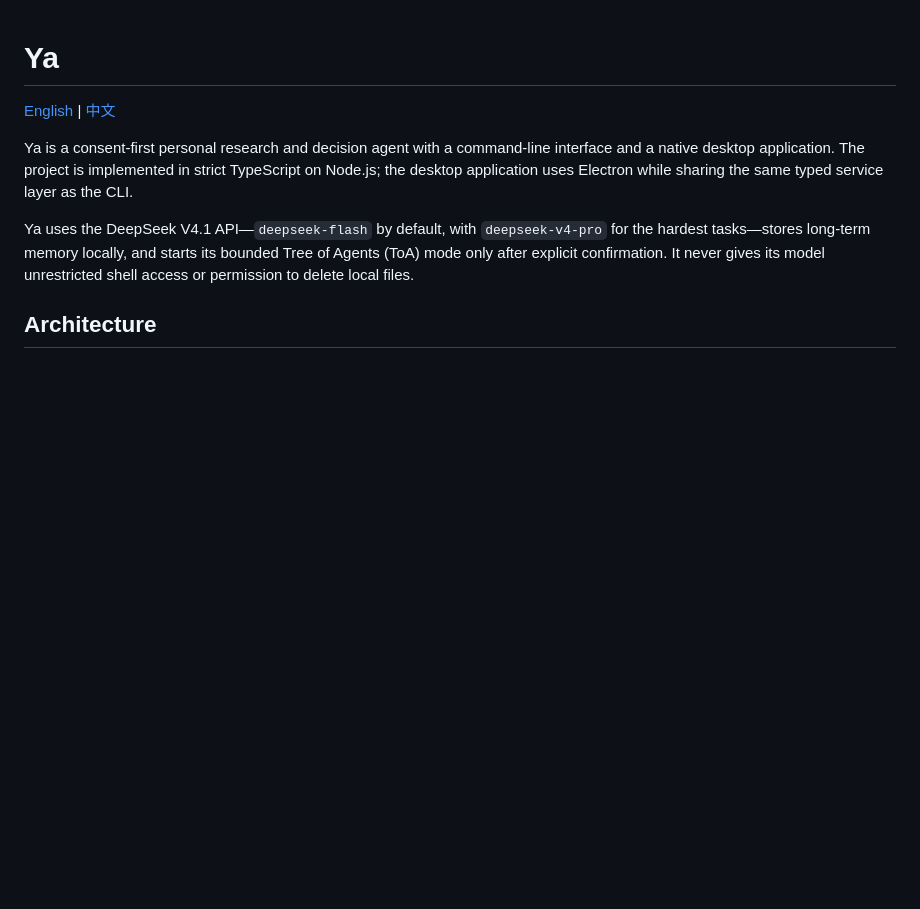
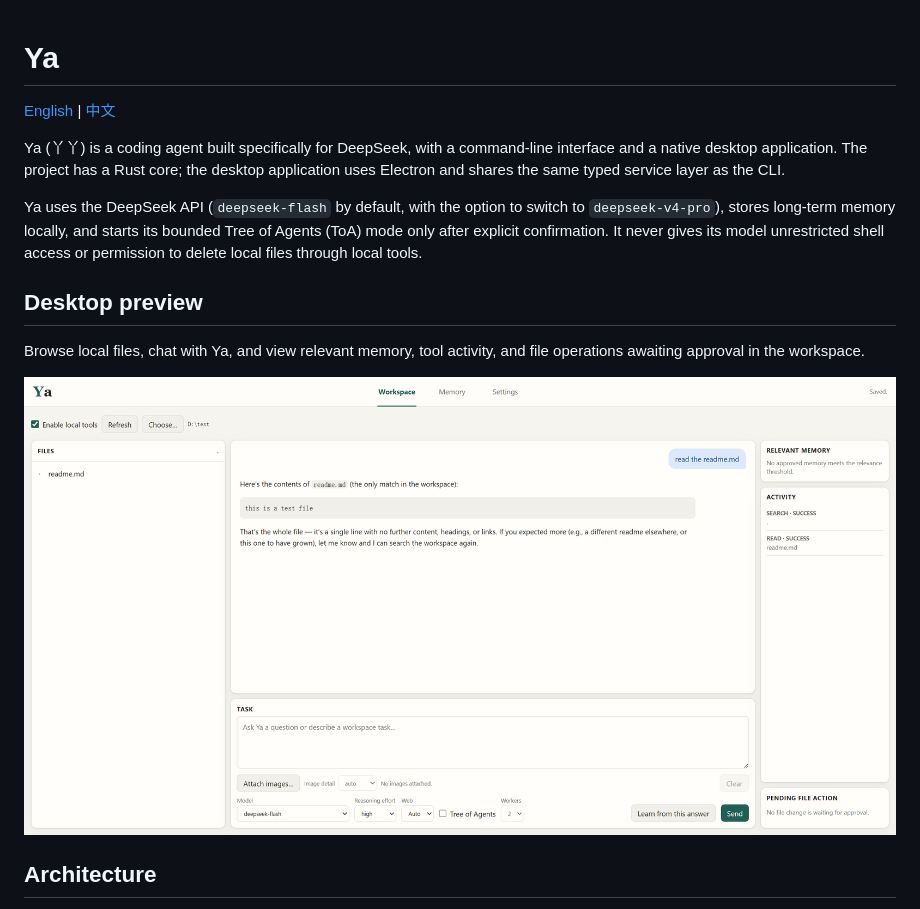
Before and after one commit to ZedingZhang/ya-agent, a Markdown page: README.md, the part around the change. Drawn GitHub-style; blank space fills up the shorter version.

Commit message:
docs: align English README with Chinese introduction and screenshot

```diff
--- a/README.md
+++ b/README.md
@@ -2,9 +2,15 @@
 
 [English](README.md) | [中文](README.zh-CN.md)
 
-Ya is a consent-first personal research and decision agent with a command-line interface and a native desktop application. The project is implemented in strict TypeScript on Node.js; the desktop application uses Electron while sharing the same typed service layer as the CLI.
+Ya (丫丫) is a coding agent built specifically for DeepSeek, with a command-line interface and a native desktop application. The project has a Rust core; the desktop application uses Electron and shares the same typed service layer as the CLI.
 
-Ya uses the DeepSeek V4.1 API—`deepseek-flash` by default, with `deepseek-v4-pro` for the hardest tasks—stores long-term memory locally, and starts its bounded Tree of Agents (ToA) mode only after explicit confirmation. It never gives its model unrestricted shell access or permission to delete local files.
+Ya uses the DeepSeek API (`deepseek-flash` by default, with the option to switch to `deepseek-v4-pro`), stores long-term memory locally, and starts its bounded Tree of Agents (ToA) mode only after explicit confirmation. It never gives its model unrestricted shell access or permission to delete local files through local tools.
+
+## Desktop preview
+
+Browse local files, chat with Ya, and view relevant memory, tool activity, and file operations awaiting approval in the workspace.
+
+![Ya desktop workspace: file list on the left, conversation and task input in the center, and relevant memory and tool activity on the right](assets/ya-gui-workspace-screenshot.png)
 
 ## Architecture
 
```
